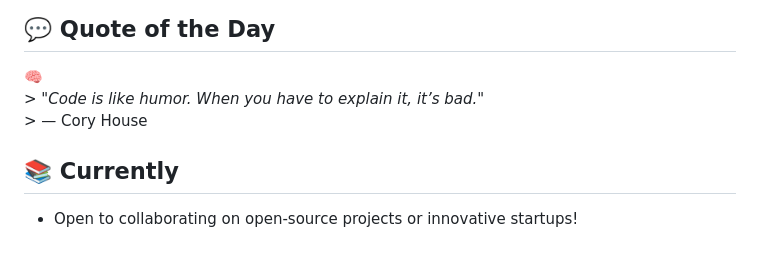
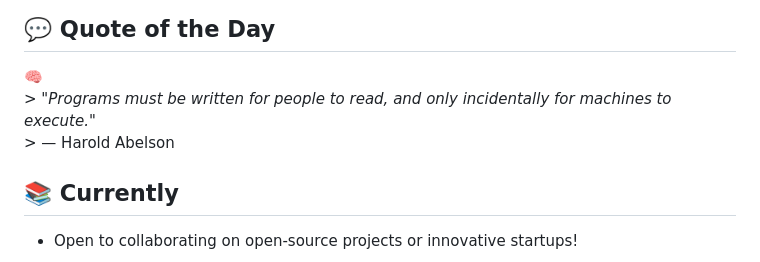
Before and after one commit to HERALDEXX/HERALDEXX, a Markdown page: README.md, the part around the change. Drawn GitHub-style.

Commit message:
🧠 auto: update quote of the day

```diff
--- a/README.md
+++ b/README.md
@@ -106,8 +106,8 @@ Built in Python with a **modern GUI (customtkinter)** and a **powerful CLI**, it
 
 <!--START_SECTION:quote-->
 🧠
-                                                                        > *"Code is like humor. When you have to explain it, it’s bad."*
-                                                                        > — Cory House
+                                                                        > *"Programs must be written for people to read, and only incidentally for machines to execute."*
+                                                                        > — Harold Abelson
 
 <!--END_SECTION:quote-->
 
```
